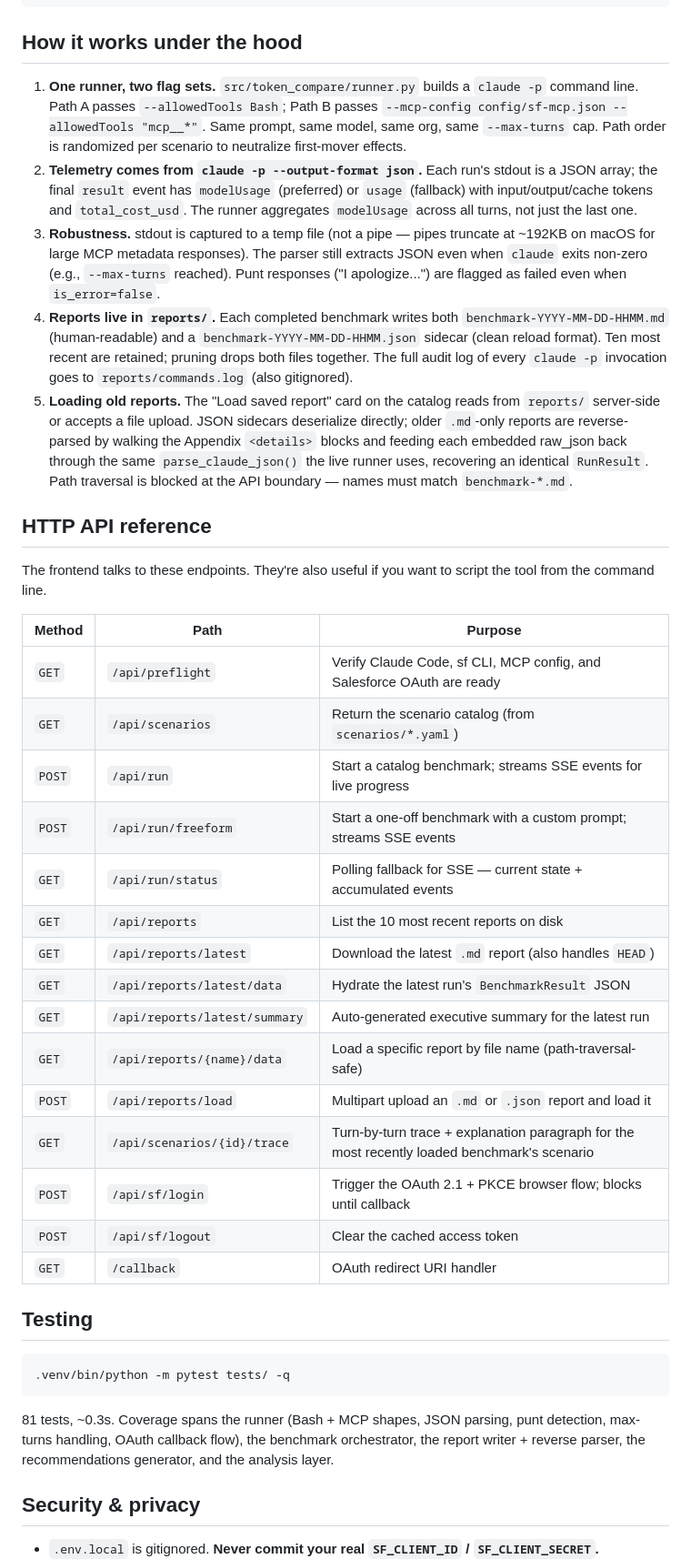
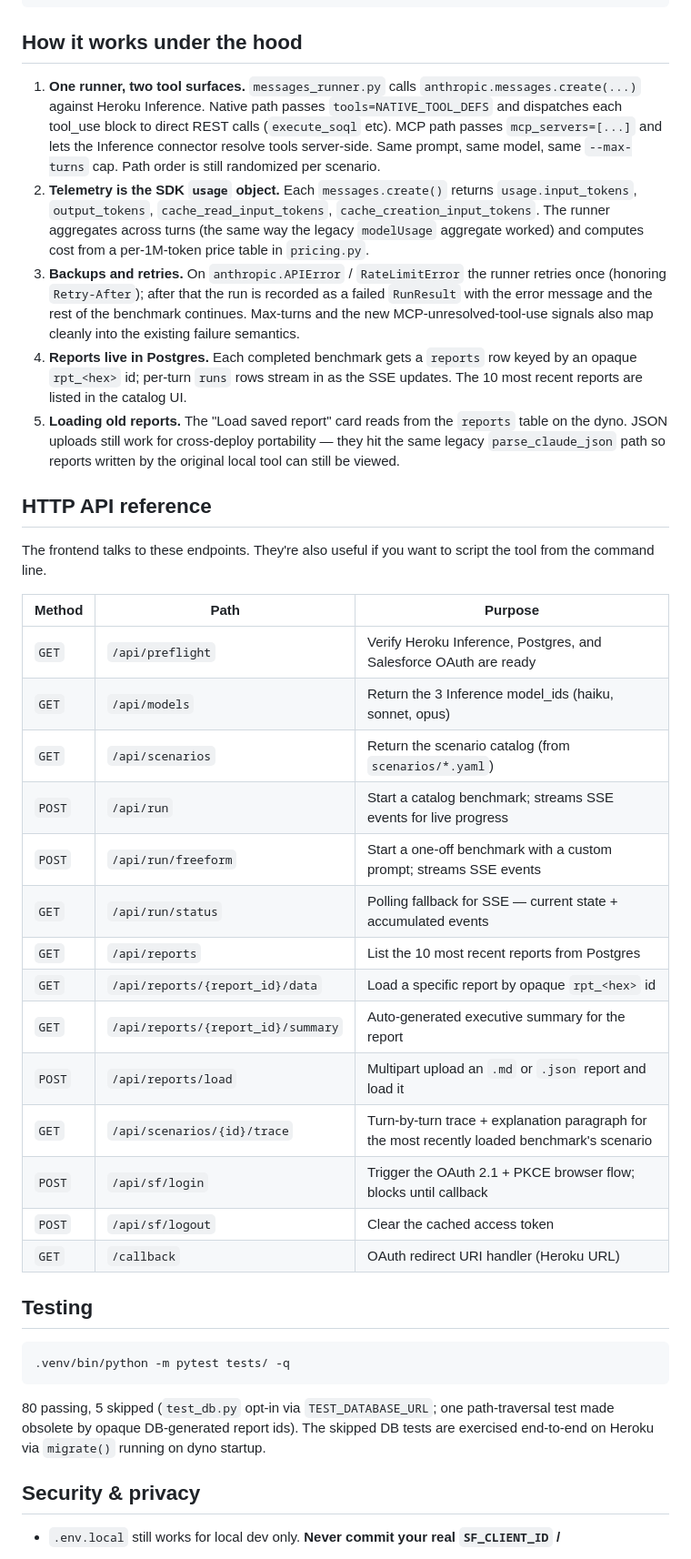
Before and after one commit to josers18/Token-Comparison-Tool, a Markdown page: README.md, the part around one of its changes. Shown at 91% size. Rendered like a GitHub page.

````diff
--- a/README.md
+++ b/README.md
@@ -276,35 +263,11 @@ notes: |
 
 ## How it works under the hood
 
-1. **One runner, two flag sets.** `src/token_compare/runner.py` builds a
-   `claude -p` command line. Path A passes `--allowedTools Bash`; Path B
-   passes `--mcp-config config/sf-mcp.json --allowedTools "mcp__*"`.
-   Same prompt, same model, same org, same `--max-turns` cap. Path order
-   is randomized per scenario to neutralize first-mover effects.
-2. **Telemetry comes from `claude -p --output-format json`.** Each run's
-   stdout is a JSON array; the final `result` event has `modelUsage`
-   (preferred) or `usage` (fallback) with input/output/cache tokens and
-   `total_cost_usd`. The runner aggregates `modelUsage` across all
-   turns, not just the last one.
-3. **Robustness.** stdout is captured to a temp file (not a pipe — pipes
-   truncate at ~192KB on macOS for large MCP metadata responses). The
-   parser still extracts JSON even when `claude` exits non-zero (e.g.,
-   `--max-turns` reached). Punt responses ("I apologize...") are flagged
-   as failed even when `is_error=false`.
-4. **Reports live in `reports/`.** Each completed benchmark writes both
-   `benchmark-YYYY-MM-DD-HHMM.md` (human-readable) and a
-   `benchmark-YYYY-MM-DD-HHMM.json` sidecar (clean reload format). Ten
-   most recent are retained; pruning drops both files together. The
-   full audit log of every `claude -p` invocation goes to
-   `reports/commands.log` (also gitignored).
-5. **Loading old reports.** The "Load saved report" card on the
-   catalog reads from `reports/` server-side or accepts a file
-   upload. JSON sidecars deserialize directly; older `.md`-only
-   reports are reverse-parsed by walking the Appendix
-   `<details>` blocks and feeding each embedded raw_json back through
-   the same `parse_claude_json()` the live runner uses, recovering an
-   identical `RunResult`. Path traversal is blocked at the API
-   boundary — names must match `benchmark-*.md`.
+1. **One runner, two tool surfaces.** `messages_runner.py` calls `anthropic.messages.create(...)` against Heroku Inference. Native path passes `tools=NATIVE_TOOL_DEFS` and dispatches each tool_use block to direct REST calls (`execute_soql` etc). MCP path passes `mcp_servers=[...]` and lets the Inference connector resolve tools server-side. Same prompt, same model, same `--max-turns` cap. Path order is still randomized per scenario.
+2. **Telemetry is the SDK `usage` object.** Each `messages.create()` returns `usage.input_tokens`, `output_tokens`, `cache_read_input_tokens`, `cache_creation_input_tokens`. The runner aggregates across turns (the same way the legacy `modelUsage` aggregate worked) and computes cost from a per-1M-token price table in `pricing.py`.
+3. **Backups and retries.** On `anthropic.APIError` / `RateLimitError` the runner retries once (honoring `Retry-After`); after that the run is recorded as a failed `RunResult` with the error message and the rest of the benchmark continues. Max-turns and the new MCP-unresolved-tool-use signals also map cleanly into the existing failure semantics.
+4. **Reports live in Postgres.** Each completed benchmark gets a `reports` row keyed by an opaque `rpt_<hex>` id; per-turn `runs` rows stream in as the SSE updates. The 10 most recent reports are listed in the catalog UI.
+5. **Loading old reports.** The "Load saved report" card reads from the `reports` table on the dyno. JSON uploads still work for cross-deploy portability — they hit the same legacy `parse_claude_json` path so reports written by the original local tool can still be viewed.
 
 ## HTTP API reference
 
@@ -313,21 +276,20 @@ want to script the tool from the command line.
 
 | Method | Path | Purpose |
 |---|---|---|
-| `GET` | `/api/preflight` | Verify Claude Code, sf CLI, MCP config, and Salesforce OAuth are ready |
+| `GET` | `/api/preflight` | Verify Heroku Inference, Postgres, and Salesforce OAuth are ready |
+| `GET` | `/api/models` | Return the 3 Inference model_ids (haiku, sonnet, opus) |
 | `GET` | `/api/scenarios` | Return the scenario catalog (from `scenarios/*.yaml`) |
 | `POST` | `/api/run` | Start a catalog benchmark; streams SSE events for live progress |
 | `POST` | `/api/run/freeform` | Start a one-off benchmark with a custom prompt; streams SSE events |
 | `GET` | `/api/run/status` | Polling fallback for SSE — current state + accumulated events |
-| `GET` | `/api/reports` | List the 10 most recent reports on disk |
-| `GET` | `/api/reports/latest` | Download the latest `.md` report (also handles `HEAD`) |
-| `GET` | `/api/reports/latest/data` | Hydrate the latest run's `BenchmarkResult` JSON |
-| `GET` | `/api/reports/latest/summary` | Auto-generated executive summary for the latest run |
-| `GET` | `/api/reports/{name}/data` | Load a specific report by file name (path-traversal-safe) |
+| `GET` | `/api/reports` | List the 10 most recent reports from Postgres |
+| `GET` | `/api/reports/{report_id}/data` | Load a specific report by opaque `rpt_<hex>` id |
+| `GET` | `/api/reports/{report_id}/summary` | Auto-generated executive summary for the report |
 | `POST` | `/api/reports/load` | Multipart upload an `.md` or `.json` report and load it |
 | `GET` | `/api/scenarios/{id}/trace` | Turn-by-turn trace + explanation paragraph for the most recently loaded benchmark's scenario |
 | `POST` | `/api/sf/login` | Trigger the OAuth 2.1 + PKCE browser flow; blocks until callback |
 | `POST` | `/api/sf/logout` | Clear the cached access token |
-| `GET` | `/callback` | OAuth redirect URI handler |
+| `GET` | `/callback` | OAuth redirect URI handler (Heroku URL) |
 
 ## Testing
 
@@ -335,12 +297,9 @@ want to script the tool from the command line.
 .venv/bin/python -m pytest tests/ -q
 ```
 
-81 tests, ~0.3s. Coverage spans the runner (Bash + MCP shapes, JSON
-parsing, punt detection, max-turns handling, OAuth callback flow), the
-benchmark orchestrator, the report writer + reverse parser, the
-recommendations generator, and the analysis layer.
+80 passing, 5 skipped (`test_db.py` opt-in via `TEST_DATABASE_URL`; one path-traversal test made obsolete by opaque DB-generated report ids). The skipped DB tests are exercised end-to-end on Heroku via `migrate()` running on dyno startup.
 
 ## Security & privacy
 
-- `.env.local` is gitignored. **Never commit your real `SF_CLIENT_ID` /
+- `.env.local` still works for local dev only. **Never commit your real `SF_CLIENT_ID` /
   `SF_CLIENT_SECRET`.**
````
Also changed, not shown: other parts of README.md (+84 -98 lines).
